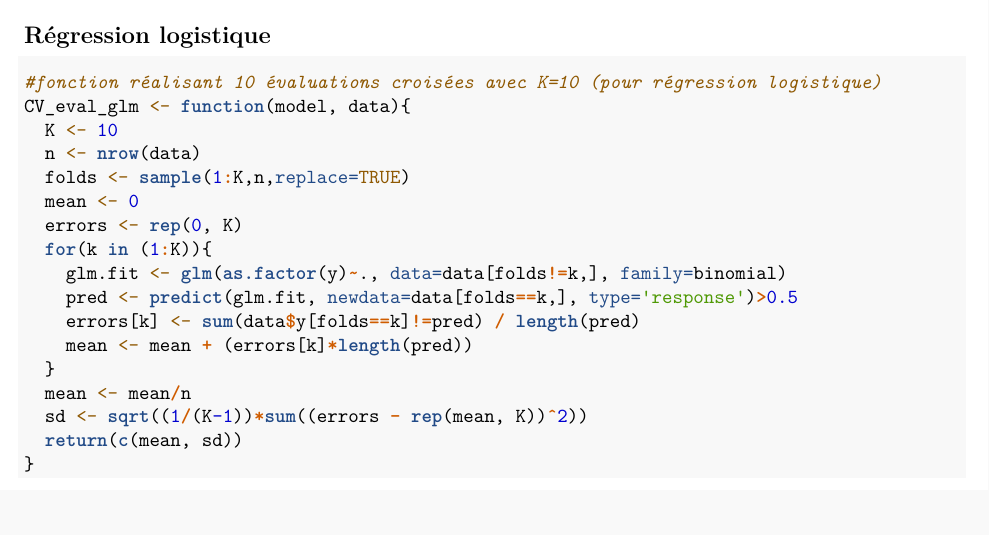
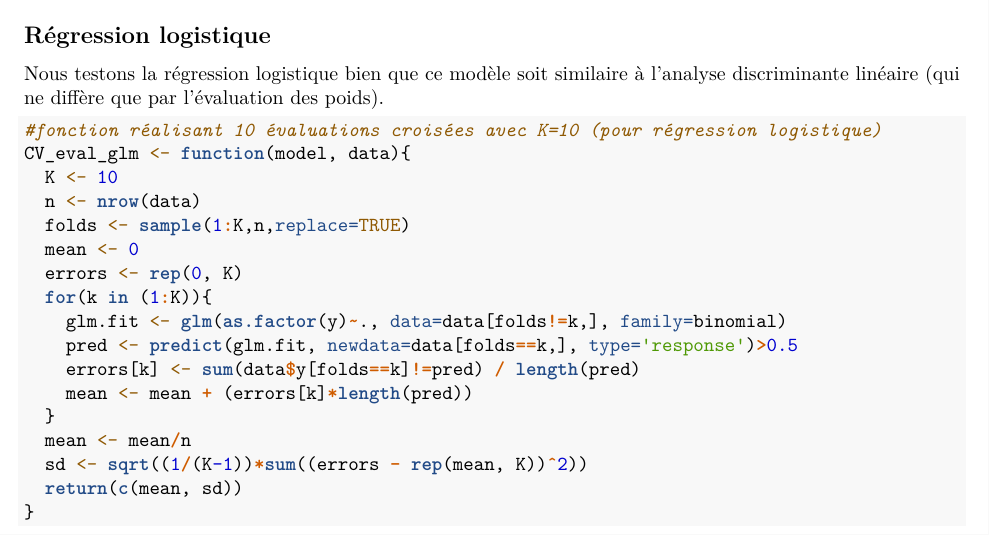
Before and after one commit to antoinecollas/SY19_TP1, an R Markdown document (TP3.Rmd): part of page 3 of 4, cut so that both start at the same text, the shorter picture padded with empty space. Rendered offline with R 4.5, knitr and Pandoc, then LaTeX, with nearby package versions; some code elsewhere in the file could not run offline.

Commit message:
regression logistique

````diff
--- a/TP3.Rmd
+++ b/TP3.Rmd
@@ -101,7 +101,7 @@ model$error.rate[2]
 ```
 
 ## Régression logistique
-
+Nous testons la régression logistique bien que ce modèle soit similaire à l'analyse discriminante linéaire (qui ne diffère que par l'évaluation des poids).
 ```{r}
 #fonction réalisant 10 évaluations croisées avec K=10 (pour régression logistique)
 CV_eval_glm <- function(model, data){
````
Also changed, not shown: TP3.Rmd (2 more changed lines).
